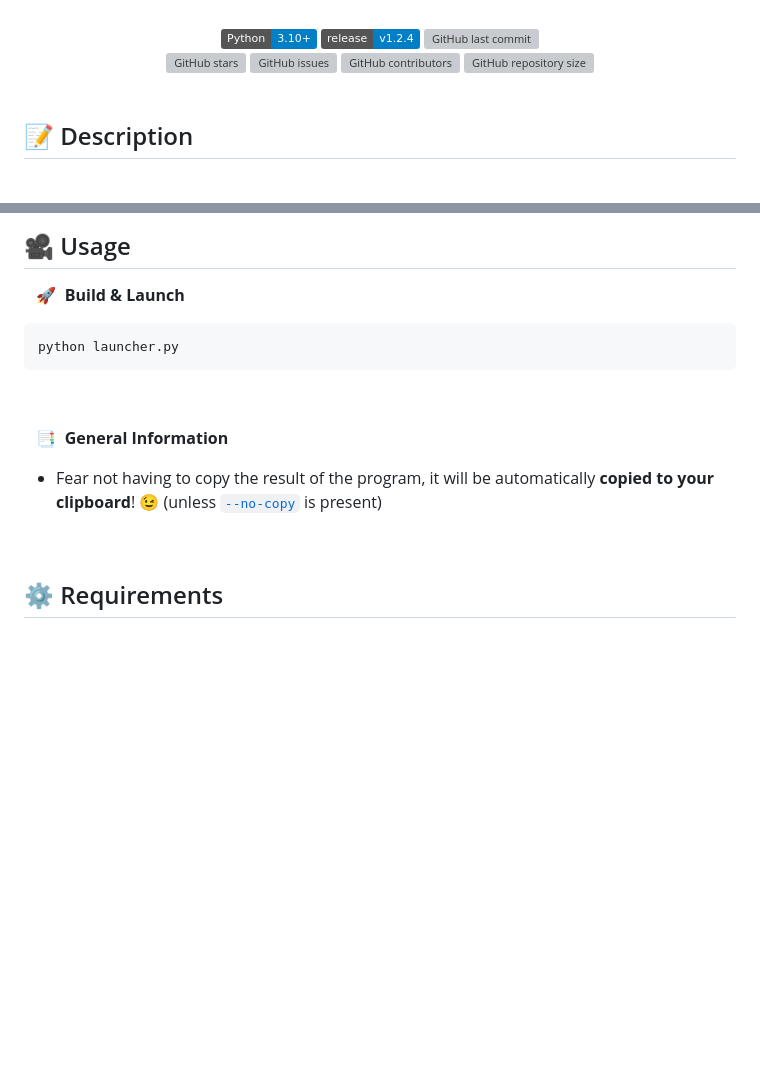
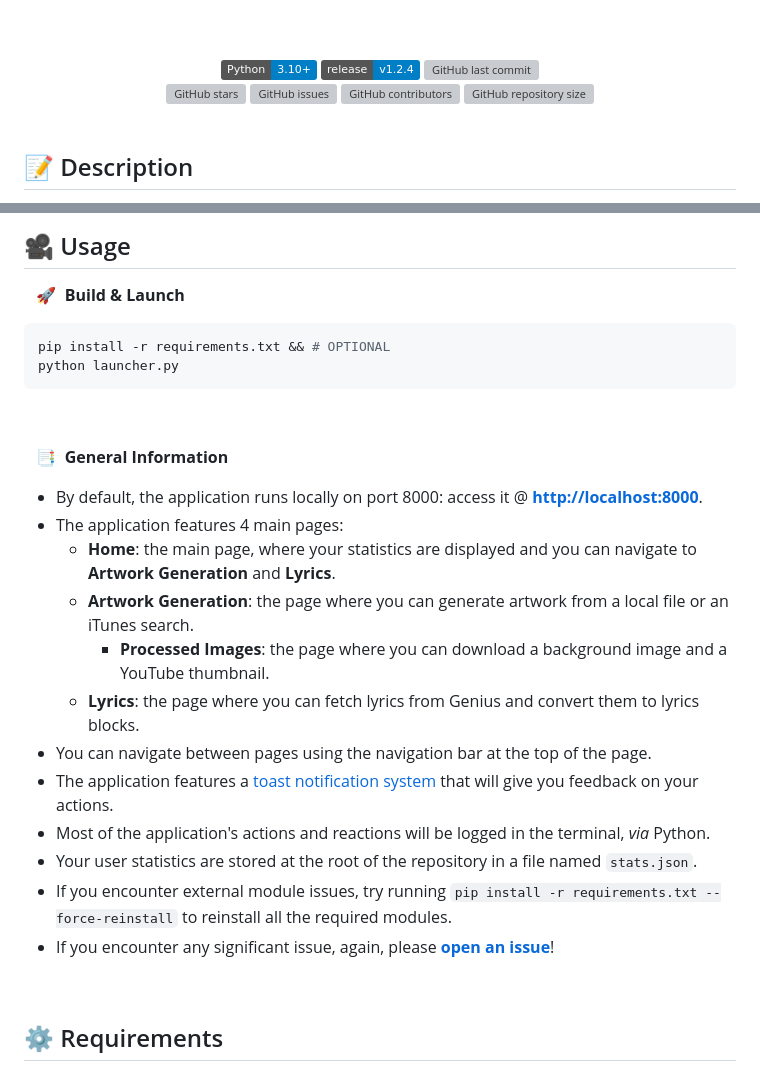
Before and after one commit to Thomas-Fernandes/GTFR-CG, a Markdown page: README.md, 2 parts joined by grey strips. Drawn GitHub-style; badges without logos; blank space fills up the shorter version; grey boxes are pictures that could not be loaded.

````diff
--- a/README.md
+++ b/README.md
@@ -12,3 +31,7 @@
+</div>
+
+&#xa0;
+
 <div align="center">
     <a href="#top"><img alt="Python version" src="https://img.shields.io/badge/Python-3.10+-blue?logo=python" /></a>
     <a href="#card_file_box-changelog"><img alt="Last version released" src="https://img.shields.io/badge/release-v1.2.4-blue?logo=windows-terminal" /></a>
@@ -20,6 +43,7 @@
     <a href="https://github.com/Thomas-Fernandes/GTFR/graphs/contributors"><img alt="GitHub contributors" src="https://img.shields.io/github/contributors/Thomas-Fernandes/GTFR?color=red&logo=stackedit" /></a>
     <a href="#top"><img alt="GitHub repository size" src="https://img.shields.io/github/languages/code-size/Thomas-Fernandes/GTFR?color=blue&logo=frontify" /></a>
 </div>
+
 &#xa0;
 
 ## :memo: Description
@@ -37,6 +61,7 @@ The authors do not claim any rights on the Genius brand. All rights belong to th
 &nbsp;&nbsp; :rocket:&nbsp; **Build & Launch**
 
 ``` bash
+pip install -r requirements.txt && # OPTIONAL
 python launcher.py
 ```
 
@@ -44,7 +69,18 @@ python launcher.py
 
 &nbsp;&nbsp; :bookmark_tabs:&nbsp; **General Information**
 
-- Fear not having to copy the result of the program, it will be automatically **copied to your clipboard**! :wink: (unless [`--no-copy`](#movie_camera-usage) is present)
+- By default, the application runs locally on port 8000: access it @ [**http://localhost:8000**](http://localhost:8000).
+- The application features 4 main pages:
+  - **Home**: the main page, where your statistics are displayed and you can navigate to **Artwork Generation** and **Lyrics**.
+  - **Artwork Generation**: the page where you can generate artwork from a local file or an iTunes search.
+    - **Processed Images**: the page where you can download a background image and a YouTube thumbnail.
+  - **Lyrics**: the page where you can fetch lyrics from Genius and convert them to lyrics blocks.
+- You can navigate between pages using the navigation bar at the top of the page.
+- The application features a [toast notification system](https://web.dev/articles/building/a-toast-component) that will give you feedback on your actions.
+- Most of the application's actions and reactions will be logged in the terminal, *via* Python.
+- Your user statistics are stored at the root of the repository in a file named `stats.json`.
+- If you encounter external module issues, try running `pip install -r requirements.txt --force-reinstall` to reinstall all the required modules.
+- If you encounter any significant issue, again, please [**open an issue**](https://github.com/Thomas-Fernandes/GTFR/issues)!
 
 &#xa0;
 
````
Also changed, not shown: other parts of README.md (+19 -0 lines).
